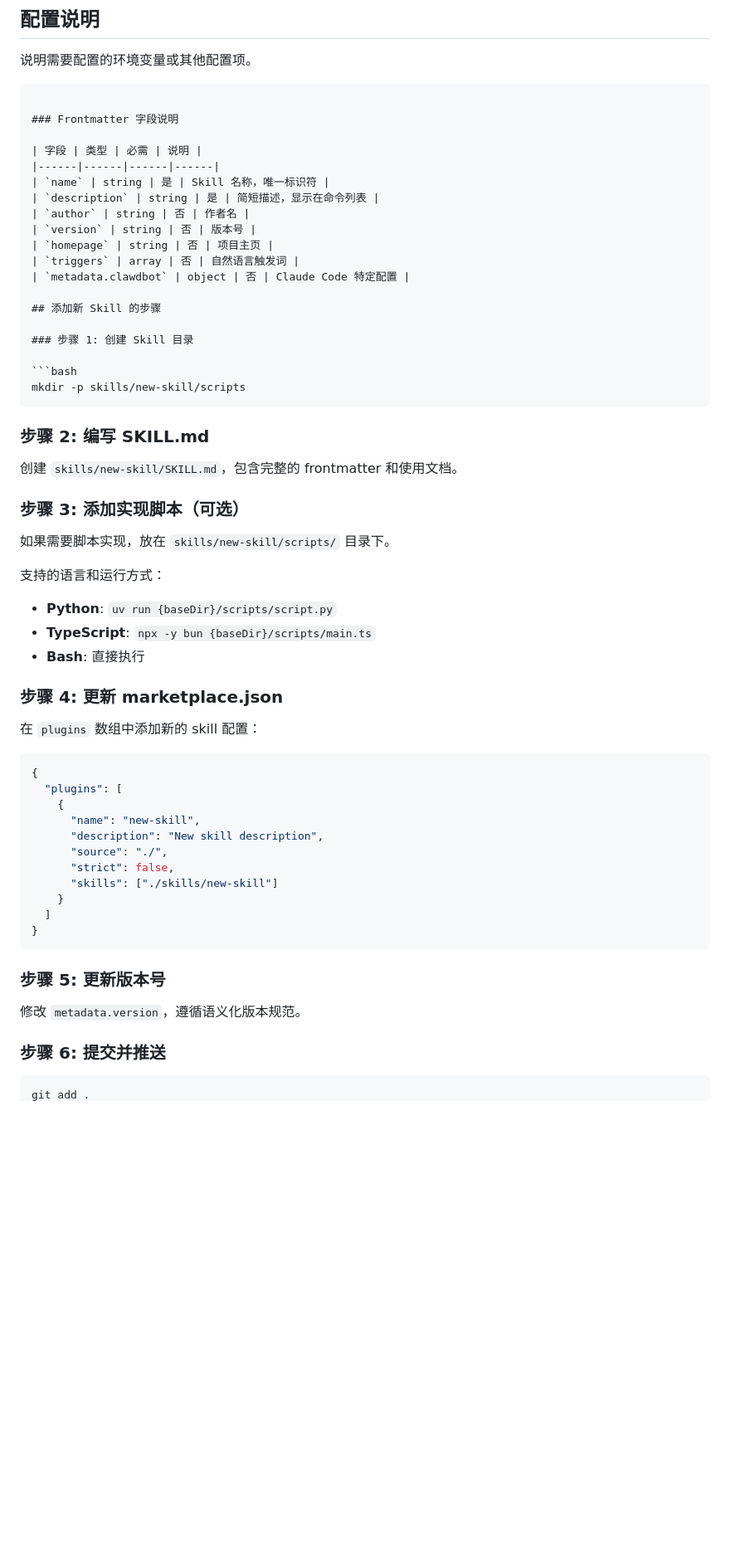
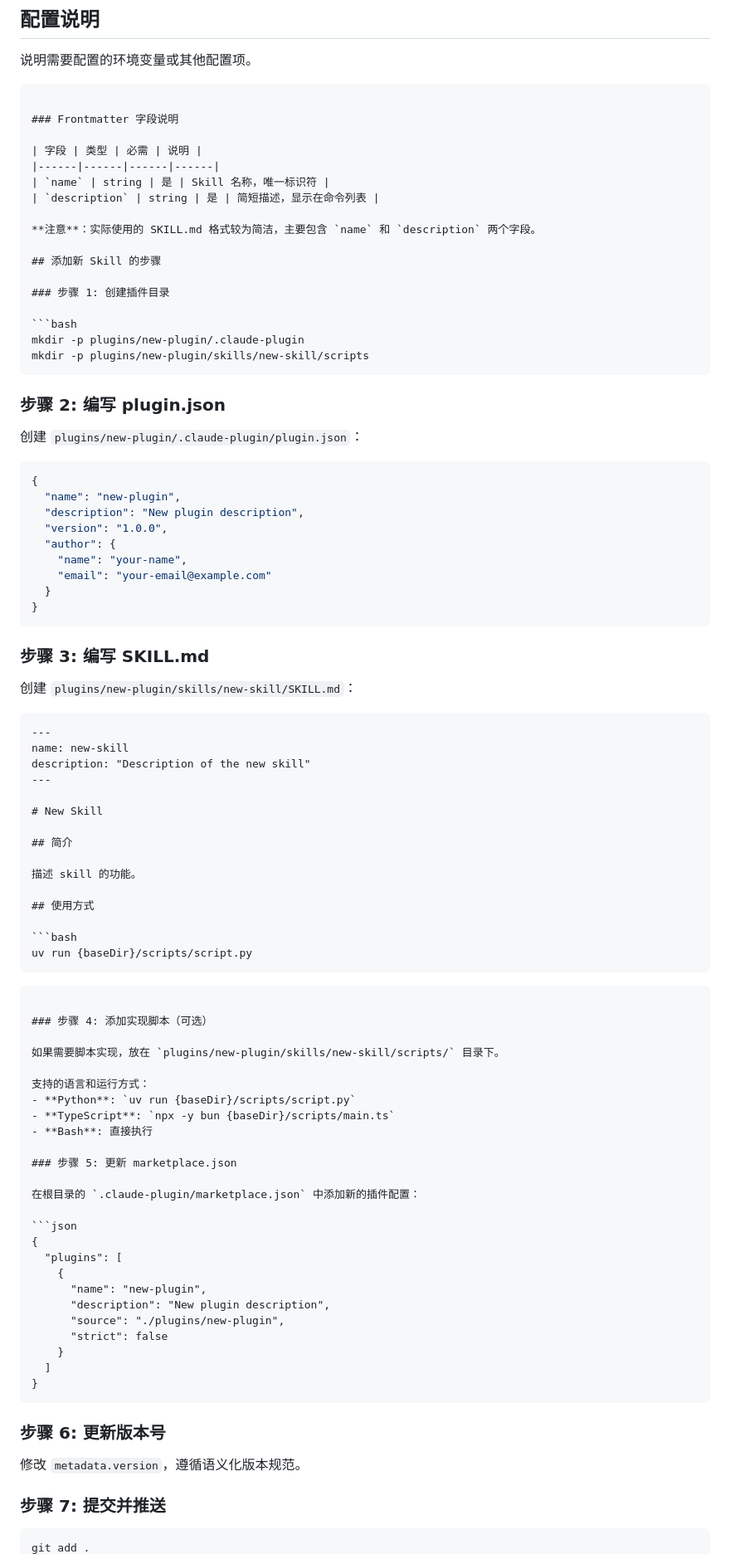
Before and after one commit to mz1999/mazhen-skills, a Markdown page: docs/plugin-marketplace-standard.md, the part around one of its changes. Shown at 83% size. Rendered like a GitHub page; blank space fills up the shorter version.

````diff
--- a/docs/plugin-marketplace-standard.md
+++ b/docs/plugin-marketplace-standard.md
@@ -120,56 +136,88 @@ uv run {baseDir}/scripts/script.py command
 |------|------|------|------|
 | `name` | string | 是 | Skill 名称，唯一标识符 |
 | `description` | string | 是 | 简短描述，显示在命令列表 |
-| `author` | string | 否 | 作者名 |
-| `version` | string | 否 | 版本号 |
-| `homepage` | string | 否 | 项目主页 |
-| `triggers` | array | 否 | 自然语言触发词 |
-| `metadata.clawdbot` | object | 否 | Claude Code 特定配置 |
+
+**注意**：实际使用的 SKILL.md 格式较为简洁，主要包含 `name` 和 `description` 两个字段。
 
 ## 添加新 Skill 的步骤
 
-### 步骤 1: 创建 Skill 目录
+### 步骤 1: 创建插件目录
 
 ```bash
-mkdir -p skills/new-skill/scripts
+mkdir -p plugins/new-plugin/.claude-plugin
+mkdir -p plugins/new-plugin/skills/new-skill/scripts
 ```
 
-### 步骤 2: 编写 SKILL.md
+### 步骤 2: 编写 plugin.json
 
-创建 `skills/new-skill/SKILL.md`，包含完整的 frontmatter 和使用文档。
+创建 `plugins/new-plugin/.claude-plugin/plugin.json`：
 
-### 步骤 3: 添加实现脚本（可选）
+```json
+{
+  "name": "new-plugin",
+  "description": "New plugin description",
+  "version": "1.0.0",
+  "author": {
+    "name": "your-name",
+    "email": "your-email@example.com"
+  }
+}
+```
 
-如果需要脚本实现，放在 `skills/new-skill/scripts/` 目录下。
+### 步骤 3: 编写 SKILL.md
+
+创建 `plugins/new-plugin/skills/new-skill/SKILL.md`：
+
+```markdown
+---
+name: new-skill
+description: "Description of the new skill"
+---
+
+# New Skill
+
+## 简介
+
+描述 skill 的功能。
+
+## 使用方式
+
+```bash
+uv run {baseDir}/scripts/script.py
+```
+```
+
+### 步骤 4: 添加实现脚本（可选）
+
+如果需要脚本实现，放在 `plugins/new-plugin/skills/new-skill/scripts/` 目录下。
 
 支持的语言和运行方式：
 - **Python**: `uv run {baseDir}/scripts/script.py`
 - **TypeScript**: `npx -y bun {baseDir}/scripts/main.ts`
 - **Bash**: 直接执行
 
-### 步骤 4: 更新 marketplace.json
+### 步骤 5: 更新 marketplace.json
 
-在 `plugins` 数组中添加新的 skill 配置：
+在根目录的 `.claude-plugin/marketplace.json` 中添加新的插件配置：
 
 ```json
 {
   "plugins": [
     {
-      "name": "new-skill",
-      "description": "New skill description",
-      "source": "./",
-      "strict": false,
-      "skills": ["./skills/new-skill"]
+      "name": "new-plugin",
+      "description": "New plugin description",
+      "source": "./plugins/new-plugin",
+      "strict": false
     }
   ]
 }
 ```
 
-### 步骤 5: 更新版本号
+### 步骤 6: 更新版本号
 
 修改 `metadata.version`，遵循语义化版本规范。
 
-### 步骤 6: 提交并推送
+### 步骤 7: 提交并推送
 
 ```bash
 git add .
````
Also changed, not shown: other parts of docs/plugin-marketplace-standard.md (+135 -92 lines).
